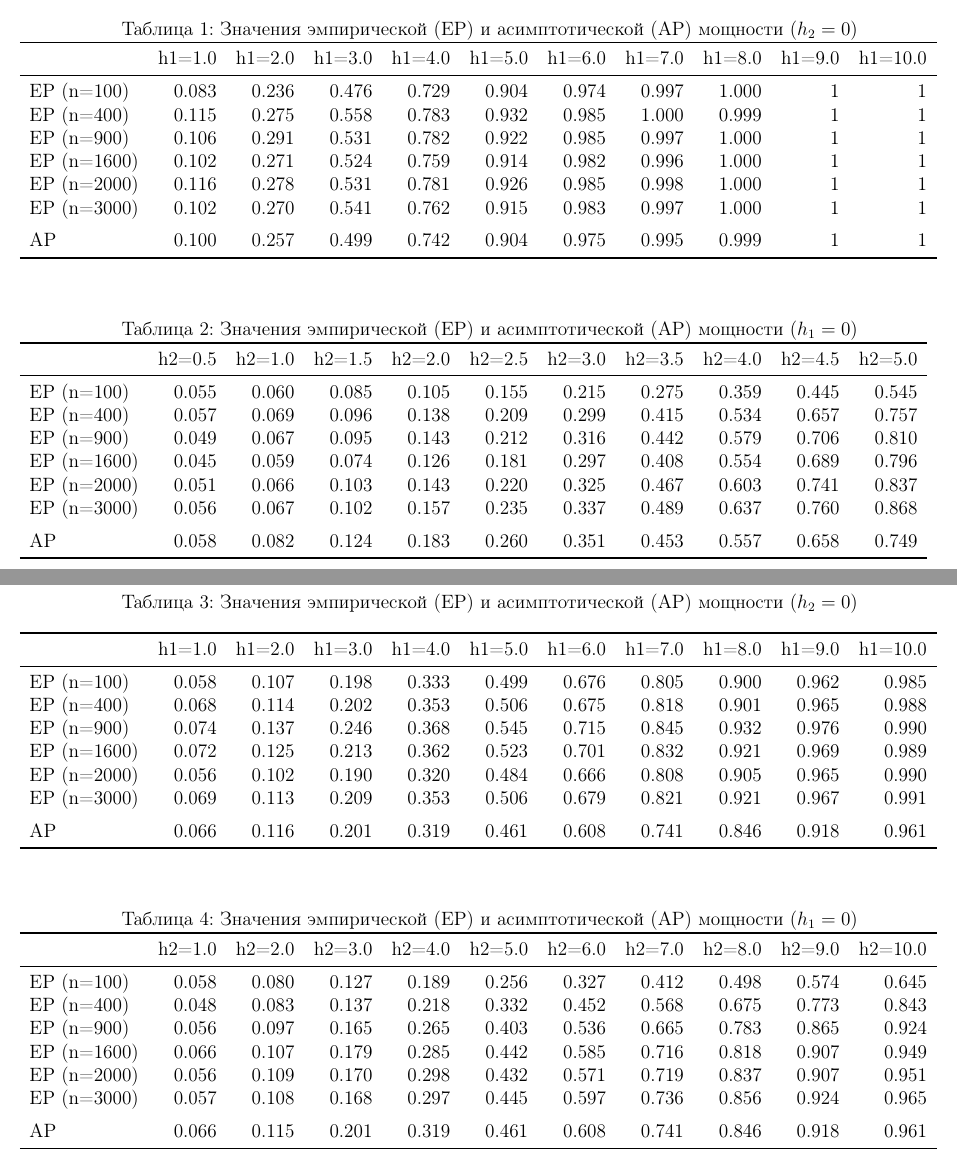
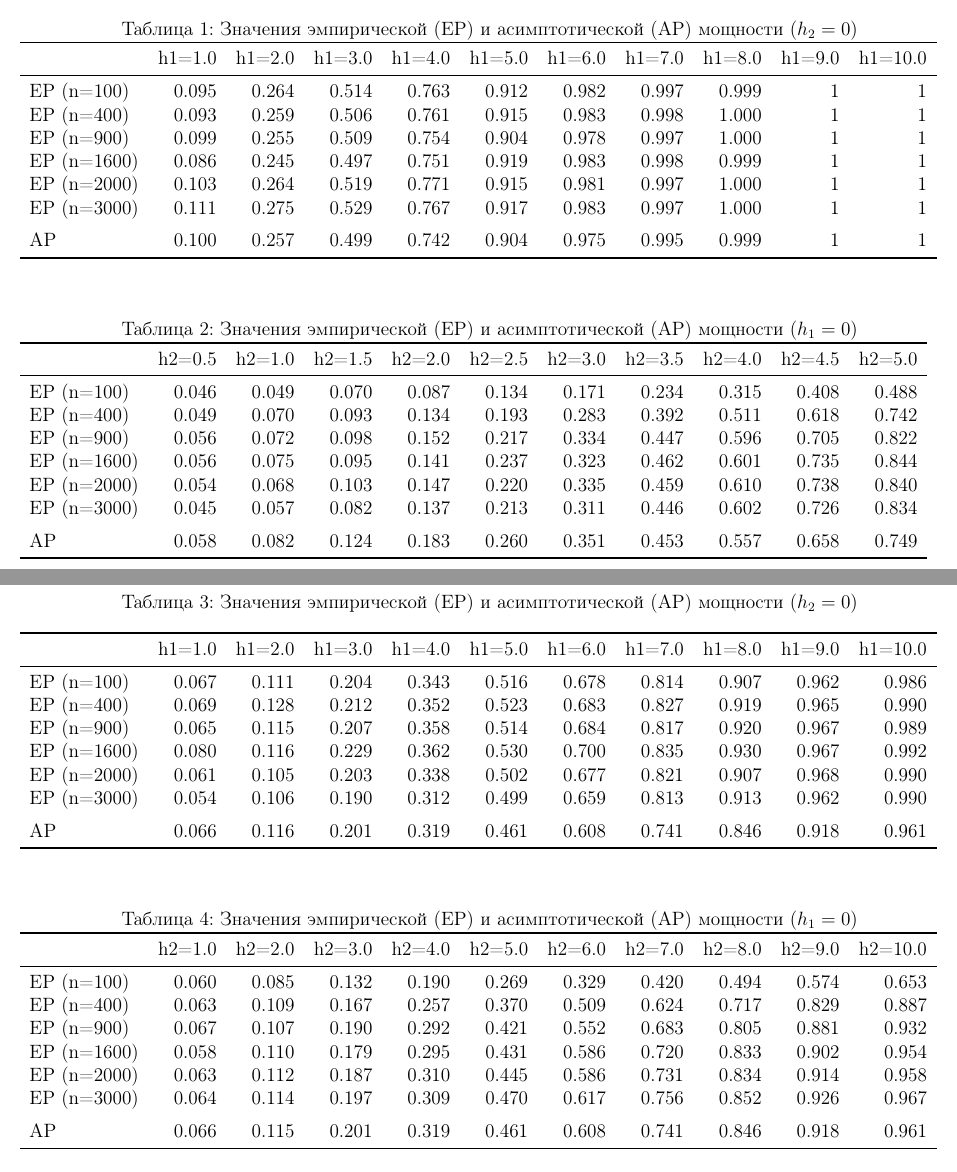
Before and after one commit to Lolikion228/OnTheAPOfET, a LaTeX document (tex_shit/main.tex): two parts of pages 5 and 6 of 16, joined at a grey line, cut so that both start at the same text. Compiled offline with pdfLaTeX.

Commit message:
rewrite tbls 1-4

```diff
--- a/tex_shit/main.tex
+++ b/tex_shit/main.tex
@@ -196,12 +196,12 @@ bottom=2cm   % отступ снизу
 		\toprule
 		& h1=1.0 & h1=2.0 & h1=3.0 & h1=4.0 & h1=5.0 & h1=6.0 & h1=7.0 & h1=8.0 & h1=9.0 & h1=10.0\\
 		\midrule
-		EP (n=100) & 0.083 & 0.236 & 0.476 & 0.729 & 0.904 & 0.974 & 0.997 & 1.000 & 1 & 1\\
-		EP (n=400) & 0.115 & 0.275 & 0.558 & 0.783 & 0.932 & 0.985 & 1.000 & 0.999 & 1 & 1\\
-		EP (n=900) & 0.106 & 0.291 & 0.531 & 0.782 & 0.922 & 0.985 & 0.997 & 1.000 & 1 & 1\\
-		EP (n=1600) & 0.102 & 0.271 & 0.524 & 0.759 & 0.914 & 0.982 & 0.996 & 1.000 & 1 & 1\\
-		EP (n=2000) & 0.116 & 0.278 & 0.531 & 0.781 & 0.926 & 0.985 & 0.998 & 1.000 & 1 & 1\\
-		EP (n=3000) & 0.102 & 0.270 & 0.541 & 0.762 & 0.915 & 0.983 & 0.997 & 1.000 & 1 & 1\\
+		EP (n=100) & 0.095 & 0.264 & 0.514 & 0.763 & 0.912 & 0.982 & 0.997 & 0.999 & 1 & 1\\
+		EP (n=400) & 0.093 & 0.259 & 0.506 & 0.761 & 0.915 & 0.983 & 0.998 & 1.000 & 1 & 1\\
+		EP (n=900) & 0.099 & 0.255 & 0.509 & 0.754 & 0.904 & 0.978 & 0.997 & 1.000 & 1 & 1\\
+		EP (n=1600) & 0.086 & 0.245 & 0.497 & 0.751 & 0.919 & 0.983 & 0.998 & 0.999 & 1 & 1\\
+		EP (n=2000) & 0.103 & 0.264 & 0.519 & 0.771 & 0.915 & 0.981 & 0.997 & 1.000 & 1 & 1\\
+		EP (n=3000) & 0.111 & 0.275 & 0.529 & 0.767 & 0.917 & 0.983 & 0.997 & 1.000 & 1 & 1\\
 		\addlinespace
 		AP & 0.100 & 0.257 & 0.499 & 0.742 & 0.904 & 0.975 & 0.995 & 0.999 & 1 & 1\\
 		\bottomrule
@@ -218,12 +218,12 @@ bottom=2cm   % отступ снизу
 		\toprule
 		& h2=0.5 & h2=1.0 & h2=1.5 & h2=2.0 & h2=2.5 & h2=3.0 & h2=3.5 & h2=4.0 & h2=4.5 & h2=5.0\\
 		\midrule
-		EP (n=100) & 0.055 & 0.060 & 0.085 & 0.105 & 0.155 & 0.215 & 0.275 & 0.359 & 0.445 & 0.545\\
-		EP (n=400) & 0.057 & 0.069 & 0.096 & 0.138 & 0.209 & 0.299 & 0.415 & 0.534 & 0.657 & 0.757\\
-		EP (n=900) & 0.049 & 0.067 & 0.095 & 0.143 & 0.212 & 0.316 & 0.442 & 0.579 & 0.706 & 0.810\\
-		EP (n=1600) & 0.045 & 0.059 & 0.074 & 0.126 & 0.181 & 0.297 & 0.408 & 0.554 & 0.689 & 0.796\\
-		EP (n=2000) & 0.051 & 0.066 & 0.103 & 0.143 & 0.220 & 0.325 & 0.467 & 0.603 & 0.741 & 0.837\\
-		EP (n=3000) & 0.056 & 0.067 & 0.102 & 0.157 & 0.235 & 0.337 & 0.489 & 0.637 & 0.760 & 0.868\\
+		EP (n=100) & 0.046 & 0.049 & 0.070 & 0.087 & 0.134 & 0.171 & 0.234 & 0.315 & 0.408 & 0.488\\
+		EP (n=400) & 0.049 & 0.070 & 0.093 & 0.134 & 0.193 & 0.283 & 0.392 & 0.511 & 0.618 & 0.742\\
+		EP (n=900) & 0.056 & 0.072 & 0.098 & 0.152 & 0.217 & 0.334 & 0.447 & 0.596 & 0.705 & 0.822\\
+		EP (n=1600) & 0.056 & 0.075 & 0.095 & 0.141 & 0.237 & 0.323 & 0.462 & 0.601 & 0.735 & 0.844\\
+		EP (n=2000) & 0.054 & 0.068 & 0.103 & 0.147 & 0.220 & 0.335 & 0.459 & 0.610 & 0.738 & 0.840\\
+		EP (n=3000) & 0.045 & 0.057 & 0.082 & 0.137 & 0.213 & 0.311 & 0.446 & 0.602 & 0.726 & 0.834\\
 		\addlinespace
 		AP & 0.058 & 0.082 & 0.124 & 0.183 & 0.260 & 0.351 & 0.453 & 0.557 & 0.658 & 0.749\\
 		\bottomrule
@@ -265,13 +265,12 @@ bottom=2cm   % отступ снизу
 		\toprule
 		& h1=1.0 & h1=2.0 & h1=3.0 & h1=4.0 & h1=5.0 & h1=6.0 & h1=7.0 & h1=8.0 & h1=9.0 & h1=10.0\\
 		\midrule
-		EP (n=100) & 0.058 & 0.107 & 0.198 & 0.333 & 0.499 & 0.676 & 0.805 & 0.900 & 0.962 & 0.985\\
-		EP (n=400) & 0.068 & 0.114 & 0.202 & 0.353 & 0.506 & 0.675 & 0.818 & 0.901 & 0.965 & 0.988\\
-		EP (n=900) & 0.074 & 0.137 & 0.246 & 0.368 & 0.545 & 0.715 & 0.845 & 0.932 & 0.976 & 0.990\\
-		EP (n=1600) & 0.072 & 0.125 & 0.213 & 0.362 & 0.523 & 0.701 & 0.832 & 0.921 & 0.969 & 0.989\\
-		EP (n=2000) & 0.056 & 0.102 & 0.190 & 0.320 & 0.484 & 0.666 & 0.808 & 0.905 & 0.965 & 0.990\\
-
-		EP (n=3000) & 0.069 & 0.113 & 0.209 & 0.353 & 0.506 & 0.679 & 0.821 & 0.921 & 0.967 & 0.991\\
+		EP (n=100) & 0.067 & 0.111 & 0.204 & 0.343 & 0.516 & 0.678 & 0.814 & 0.907 & 0.962 & 0.986\\
+		EP (n=400) & 0.069 & 0.128 & 0.212 & 0.352 & 0.523 & 0.683 & 0.827 & 0.919 & 0.965 & 0.990\\
+		EP (n=900) & 0.065 & 0.115 & 0.207 & 0.358 & 0.514 & 0.684 & 0.817 & 0.920 & 0.967 & 0.989\\
+		EP (n=1600) & 0.080 & 0.116 & 0.229 & 0.362 & 0.530 & 0.700 & 0.835 & 0.930 & 0.967 & 0.992\\
+		EP (n=2000) & 0.061 & 0.105 & 0.203 & 0.338 & 0.502 & 0.677 & 0.821 & 0.907 & 0.968 & 0.990\\
+		EP (n=3000) & 0.054 & 0.106 & 0.190 & 0.312 & 0.499 & 0.659 & 0.813 & 0.913 & 0.962 & 0.990\\
 		\addlinespace
 		AP & 0.066 & 0.116 & 0.201 & 0.319 & 0.461 & 0.608 & 0.741 & 0.846 & 0.918 & 0.961\\
 		\bottomrule
@@ -289,12 +288,12 @@ bottom=2cm   % отступ снизу
 		\toprule
 		& h2=1.0 & h2=2.0 & h2=3.0 & h2=4.0 & h2=5.0 & h2=6.0 & h2=7.0 & h2=8.0 & h2=9.0 & h2=10.0\\
 		\midrule
-		EP (n=100) & 0.058 & 0.080 & 0.127 & 0.189 & 0.256 & 0.327 & 0.412 & 0.498 & 0.574 & 0.645\\
-		EP (n=400) & 0.048 & 0.083 & 0.137 & 0.218 & 0.332 & 0.452 & 0.568 & 0.675 & 0.773 & 0.843\\
-		EP (n=900) & 0.056 & 0.097 & 0.165 & 0.265 & 0.403 & 0.536 & 0.665 & 0.783 & 0.865 & 0.924\\
-		EP (n=1600) & 0.066 & 0.107 & 0.179 & 0.285 & 0.442 & 0.585 & 0.716 & 0.818 & 0.907 & 0.949\\
-		EP (n=2000) & 0.056 & 0.109 & 0.170 & 0.298 & 0.432 & 0.571 & 0.719 & 0.837 & 0.907 & 0.951\\
-		EP (n=3000) & 0.057 & 0.108 & 0.168 & 0.297 & 0.445 & 0.597 & 0.736 & 0.856 & 0.924 & 0.965\\
+		EP (n=100) & 0.060 & 0.085 & 0.132 & 0.190 & 0.269 & 0.329 & 0.420 & 0.494 & 0.574 & 0.653\\
+		EP (n=400) & 0.063 & 0.109 & 0.167 & 0.257 & 0.370 & 0.509 & 0.624 & 0.717 & 0.829 & 0.887\\
+		EP (n=900) & 0.067 & 0.107 & 0.190 & 0.292 & 0.421 & 0.552 & 0.683 & 0.805 & 0.881 & 0.932\\
+		EP (n=1600) & 0.058 & 0.110 & 0.179 & 0.295 & 0.431 & 0.586 & 0.720 & 0.833 & 0.902 & 0.954\\
+		EP (n=2000) & 0.063 & 0.112 & 0.187 & 0.310 & 0.445 & 0.586 & 0.731 & 0.834 & 0.914 & 0.958\\
+		EP (n=3000) & 0.064 & 0.114 & 0.197 & 0.309 & 0.470 & 0.617 & 0.756 & 0.852 & 0.926 & 0.967\\
 		\addlinespace
 		AP & 0.066 & 0.115 & 0.201 & 0.319 & 0.461 & 0.608 & 0.741 & 0.846 & 0.918 & 0.961\\
 		\bottomrule
```
